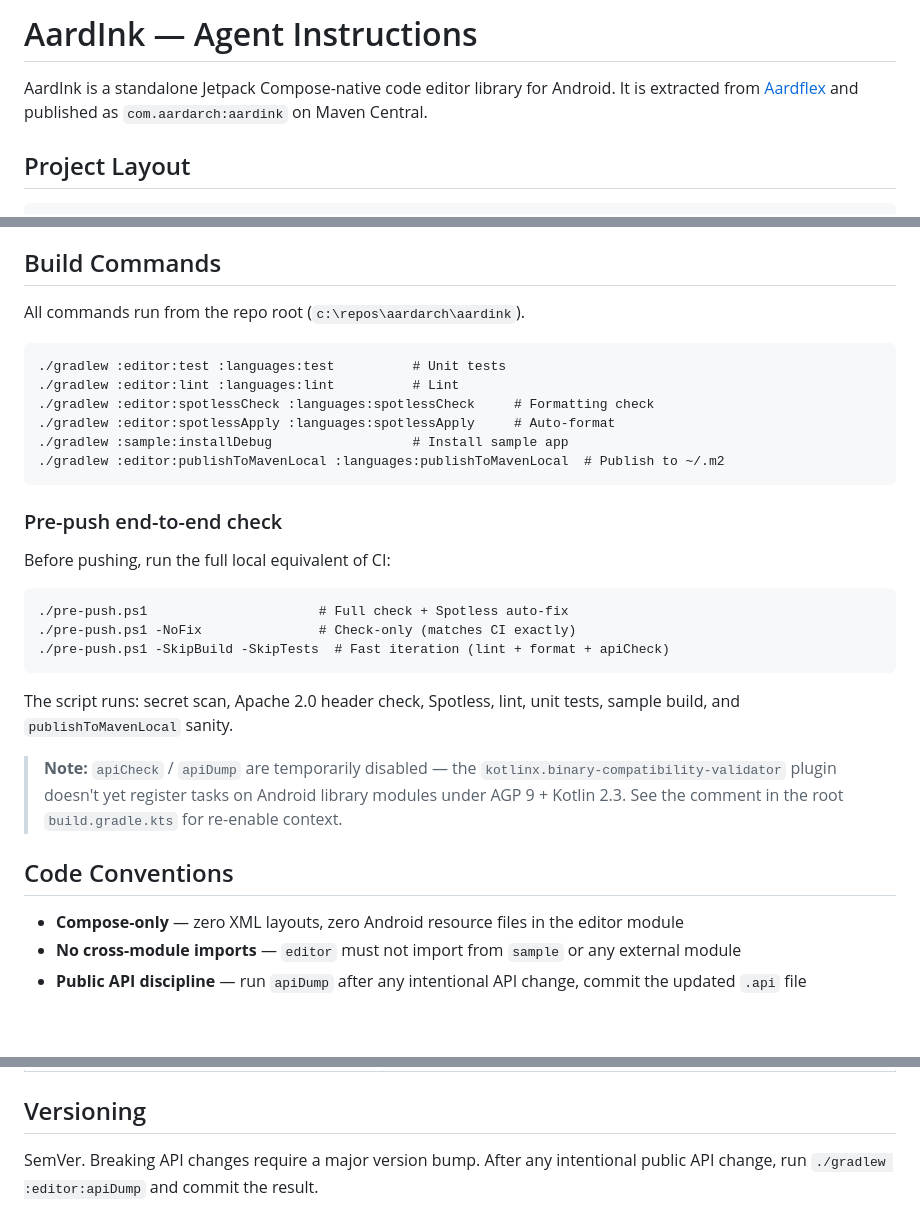
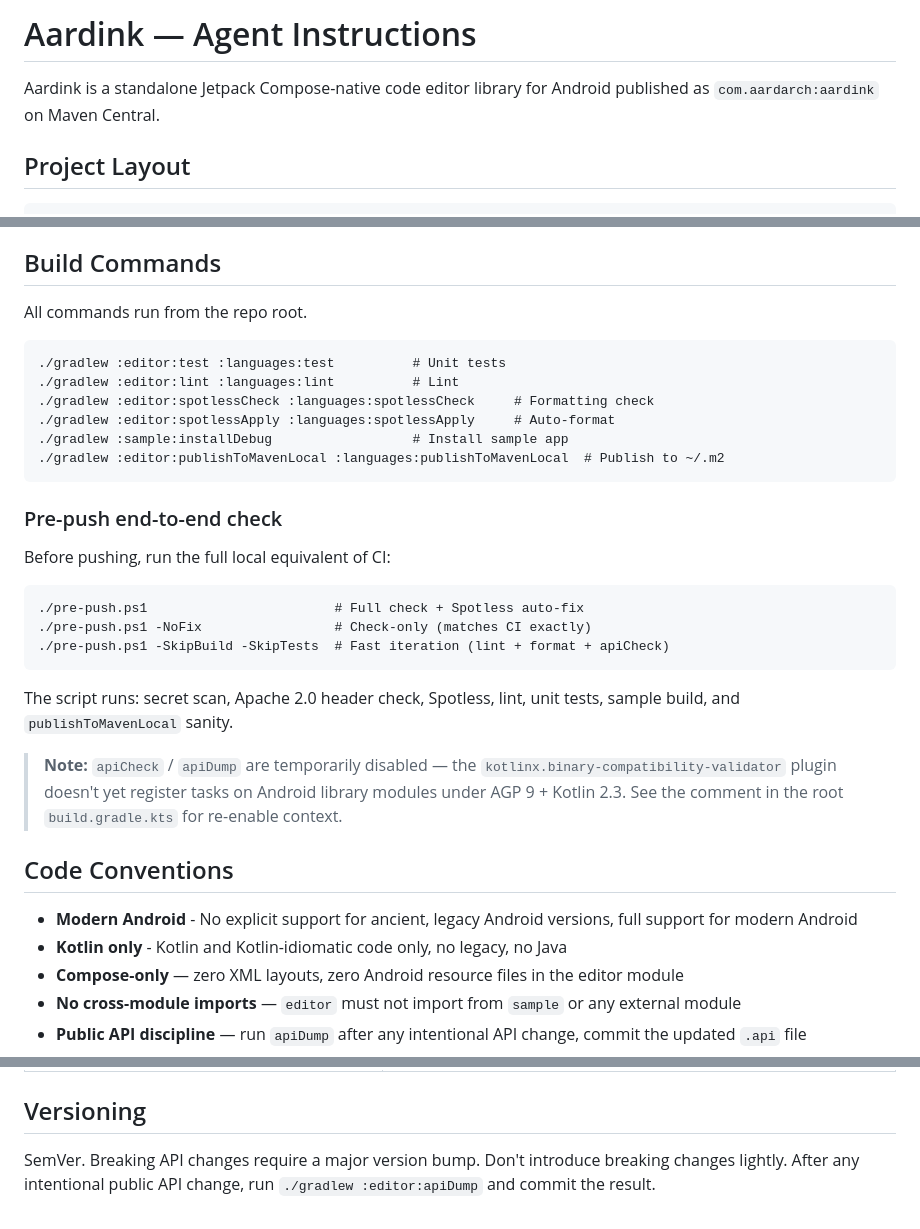
Before and after one commit to aardarch/aardink, a Markdown page: AGENTS.md, 3 parts joined by grey strips. GitHub-like rendering; blank space fills up the shorter version.

Commit message:
docs: update AGENTS.md for clarity and additional code conventions

````diff
--- a/AGENTS.md
+++ b/AGENTS.md
@@ -1,7 +1,6 @@
-# AardInk — Agent Instructions
+# Aardink — Agent Instructions
 
-AardInk is a standalone Jetpack Compose-native code editor library for Android.
-It is extracted from [Aardflex](https://github.com/aardarch/aardflex) and published as
+Aardink is a standalone Jetpack Compose-native code editor library for Android published as
 `com.aardarch:aardink` on Maven Central.
 
 ## Project Layout
@@ -33,7 +32,7 @@ sample/          # Minimal Android app for local development and manual testing
 
 ## Build Commands
 
-All commands run from the repo root (`c:\repos\aardarch\aardink`).
+All commands run from the repo root.
 
 ```pwsh
 ./gradlew :editor:test :languages:test          # Unit tests
@@ -49,8 +48,8 @@ All commands run from the repo root (`c:\repos\aardarch\aardink`).
 Before pushing, run the full local equivalent of CI:
 
 ```pwsh
-./pre-push.ps1                      # Full check + Spotless auto-fix
-./pre-push.ps1 -NoFix               # Check-only (matches CI exactly)
+./pre-push.ps1                        # Full check + Spotless auto-fix
+./pre-push.ps1 -NoFix                 # Check-only (matches CI exactly)
 ./pre-push.ps1 -SkipBuild -SkipTests  # Fast iteration (lint + format + apiCheck)
 ```
 
@@ -64,6 +63,8 @@ tests, sample build, and `publishToMavenLocal` sanity.
 
 ## Code Conventions
 
+- **Modern Android** - No explicit support for ancient, legacy Android versions, full support for modern Android
+- **Kotlin only** - Kotlin and Kotlin-idiomatic code only, no legacy, no Java
 - **Compose-only** — zero XML layouts, zero Android resource files in the editor module
 - **No cross-module imports** — `editor` must not import from `sample` or any external module
 - **Public API discipline** — run `apiDump` after any intentional API change, commit the updated `.api` file
@@ -96,5 +96,5 @@ The `editor` module is intentionally language-agnostic:
 
 ## Versioning
 
-SemVer. Breaking API changes require a major version bump.
+SemVer. Breaking API changes require a major version bump. Don't introduce breaking changes lightly.
 After any intentional public API change, run `./gradlew :editor:apiDump` and commit the result.
````
Also changed, not shown: other parts of AGENTS.md (+0 -1 lines).
